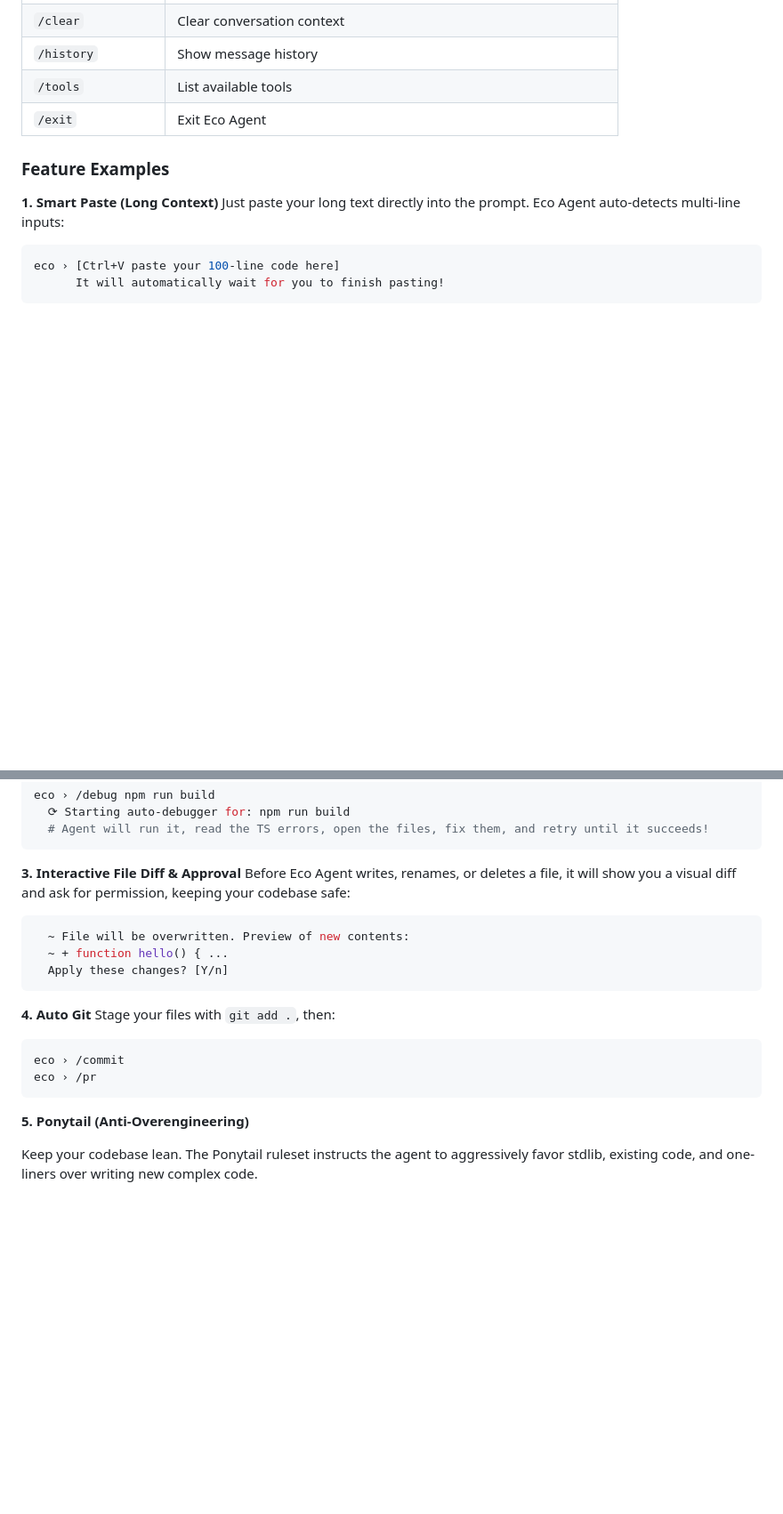
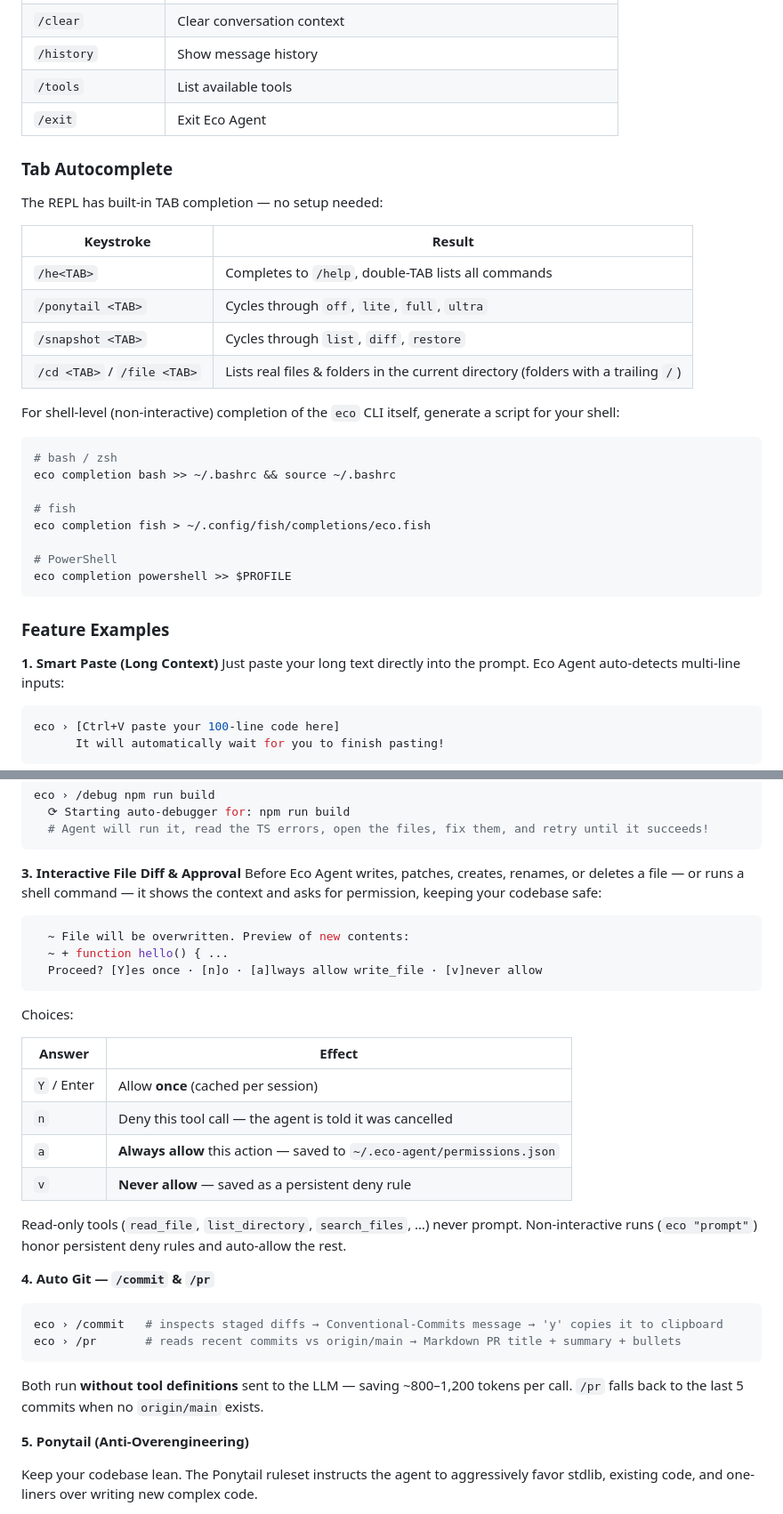
Before and after one commit to NabilEkoWahyudi/eco-agent, a Markdown page: eco-agent-main/README.md, 2 parts joined by grey strips. Shown at 89% size. Drawn GitHub-style; blank space fills up the shorter version.

````diff
--- a/eco-agent-main/README.md
+++ b/eco-agent-main/README.md
@@ -117,6 +117,31 @@ eco mcp remove <name>
 | `/tools`             | List available tools                                               |
 | `/exit`              | Exit Eco Agent                                                     |
 
+### Tab Autocomplete
+
+The REPL has built-in TAB completion — no setup needed:
+
+| Keystroke                 | Result                                              |
+| ------------------------- | --------------------------------------------------- |
+| `/he<TAB>`                | Completes to `/help`, double-TAB lists all commands |
+| `/ponytail <TAB>`         | Cycles through `off`, `lite`, `full`, `ultra`       |
+| `/snapshot <TAB>`         | Cycles through `list`, `diff`, `restore`            |
+| `/cd <TAB>` / `/file <TAB>` | Lists real files & folders in the current directory (folders with a trailing `/`) |
+
+For shell-level (non-interactive) completion of the `eco` CLI itself, generate a
+script for your shell:
+
+```bash
+# bash / zsh
+eco completion bash >> ~/.bashrc && source ~/.bashrc
+
+# fish
+eco completion fish > ~/.config/fish/completions/eco.fish
+
+# PowerShell
+eco completion powershell >> $PROFILE
+```
+
 ### Feature Examples
 
 **1. Smart Paste (Long Context)**
@@ -137,21 +162,36 @@ eco › /debug npm run build
 ```
 
 **3. Interactive File Diff & Approval**
-Before Eco Agent writes, renames, or deletes a file, it will show you a visual diff and ask for permission, keeping your codebase safe:
+Before Eco Agent writes, patches, creates, renames, or deletes a file — or runs a
+shell command — it shows the context and asks for permission, keeping your codebase safe:
 
 ```bash
   ~ File will be overwritten. Preview of new contents:
   ~ + function hello() { ...
-  Apply these changes? [Y/n]
+  Proceed? [Y]es once · [n]o · [a]lways allow write_file · [v]never allow
 ```
 
-**4. Auto Git**
-Stage your files with `git add .`, then:
+Choices:
+
+| Answer | Effect                                                        |
+| ------ | ------------------------------------------------------------- |
+| `Y` / Enter | Allow **once** (cached per session)                       |
+| `n`         | Deny this tool call — the agent is told it was cancelled  |
+| `a`         | **Always allow** this action — saved to `~/.eco-agent/permissions.json` |
+| `v`         | **Never allow** — saved as a persistent deny rule         |
+
+Read-only tools (`read_file`, `list_directory`, `search_files`, …) never prompt.
+Non-interactive runs (`eco "prompt"`) honor persistent deny rules and auto-allow
+the rest.
+
+**4. Auto Git — `/commit` & `/pr`**
 
 ```bash
-eco › /commit
-eco › /pr
+eco › /commit   # inspects staged diffs → Conventional-Commits message → 'y' copies it to clipboard
+eco › /pr       # reads recent commits vs origin/main → Markdown PR title + summary + bullets
 ```
+
+Both run **without tool definitions** sent to the LLM — saving ~800–1,200 tokens per call. `/pr` falls back to the last 5 commits when no `origin/main` exists.
 
 **5. Ponytail (Anti-Overengineering)**
 
````
Also changed, not shown: other parts of eco-agent-main/README.md (+57 -0 lines), eco-agent-main/provider.md (added, +204 -0 lines).
